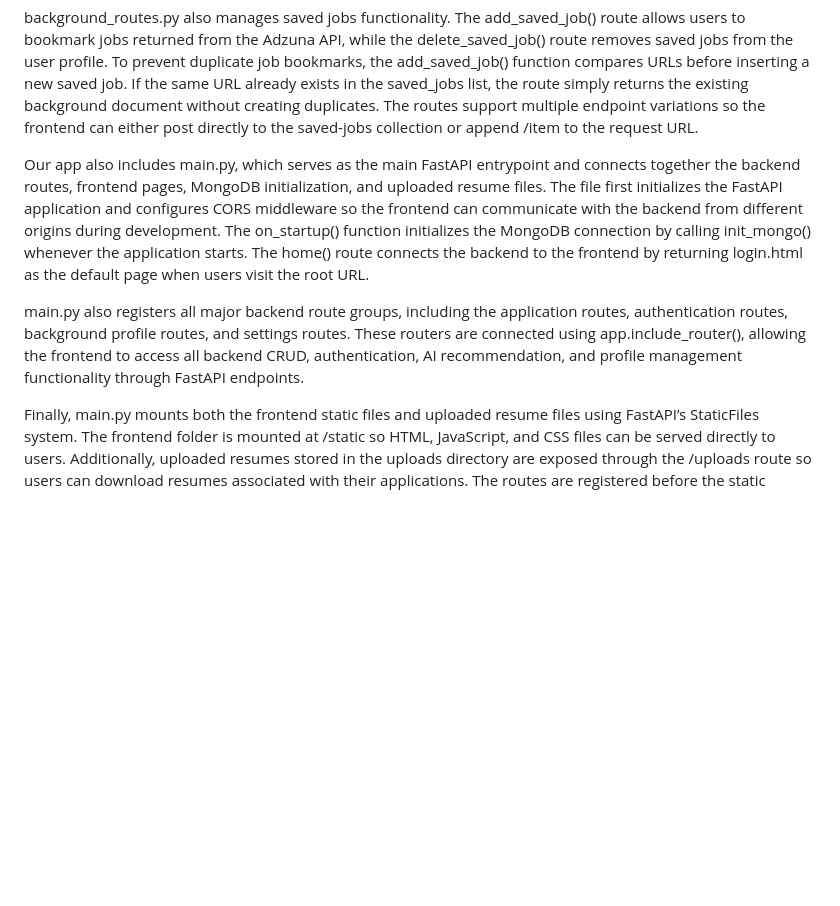
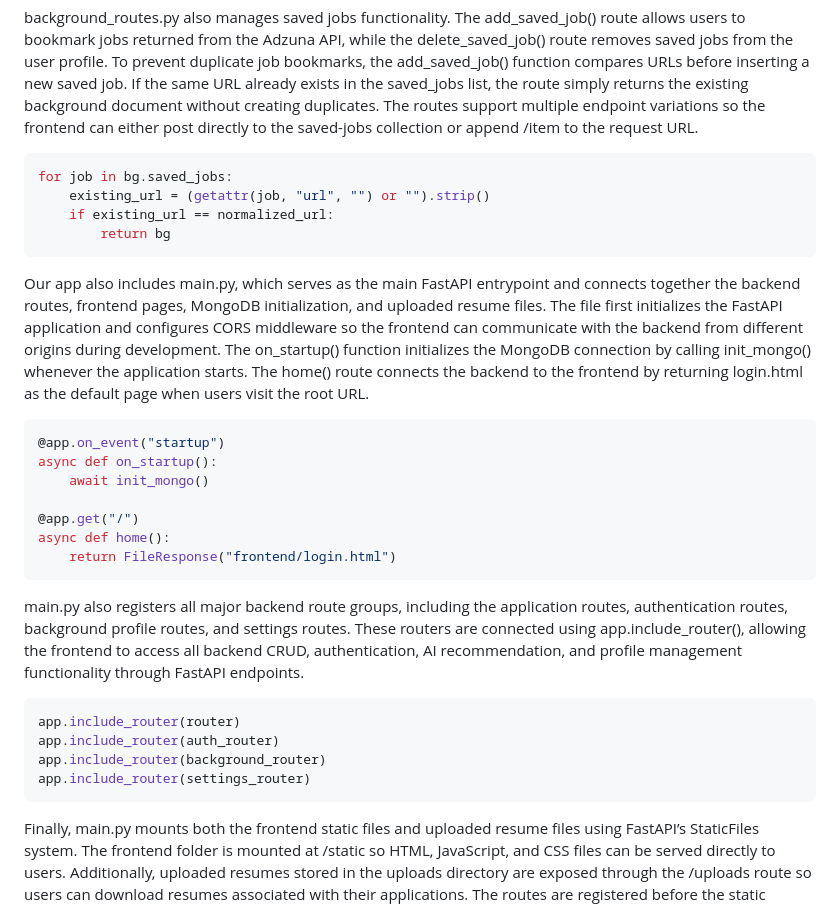
Before and after one commit to cspahn1695/ai-job-application-tracker, a Markdown page: Readme.md, the part around one of its changes. Rendered like a GitHub page; blank space fills up the shorter version.

````diff
--- a/Readme.md
+++ b/Readme.md
@@ -64,9 +95,30 @@ Our app also includes background_routes.py, which manages each user’s backgrou
 
 background_routes.py also manages saved jobs functionality. The add_saved_job() route allows users to bookmark jobs returned from the Adzuna API, while the delete_saved_job() route removes saved jobs from the user profile. To prevent duplicate job bookmarks, the add_saved_job() function compares URLs before inserting a new saved job. If the same URL already exists in the saved_jobs list, the route simply returns the existing background document without creating duplicates. The routes support multiple endpoint variations so the frontend can either post directly to the saved-jobs collection or append /item to the request URL.
+```python
+for job in bg.saved_jobs:
+    existing_url = (getattr(job, "url", "") or "").strip()
+    if existing_url == normalized_url:
+        return bg
+```
 
 Our app also includes main.py, which serves as the main FastAPI entrypoint and connects together the backend routes, frontend pages, MongoDB initialization, and uploaded resume files. The file first initializes the FastAPI application and configures CORS middleware so the frontend can communicate with the backend from different origins during development. The on_startup() function initializes the MongoDB connection by calling init_mongo() whenever the application starts. The home() route connects the backend to the frontend by returning login.html as the default page when users visit the root URL.
+```python
+@app.on_event("startup")
+async def on_startup():
+    await init_mongo()
+
+@app.get("/")
+async def home():
+    return FileResponse("frontend/login.html")
+```
 
 main.py also registers all major backend route groups, including the application routes, authentication routes, background profile routes, and settings routes. These routers are connected using app.include_router(), allowing the frontend to access all backend CRUD, authentication, AI recommendation, and profile management functionality through FastAPI endpoints.
+```python
+app.include_router(router)
+app.include_router(auth_router)
+app.include_router(background_router)
+app.include_router(settings_router)
+```
 
 Finally, main.py mounts both the frontend static files and uploaded resume files using FastAPI’s StaticFiles system. The frontend folder is mounted at /static so HTML, JavaScript, and CSS files can be served directly to users. Additionally, uploaded resumes stored in the uploads directory are exposed through the /uploads route so users can download resumes associated with their applications. The routes are registered before the static mounts to ensure API endpoints are not accidentally overridden by the frontend static file handler.
 ```python
````
Also changed, not shown: other parts of Readme.md (+31 -0 lines).
